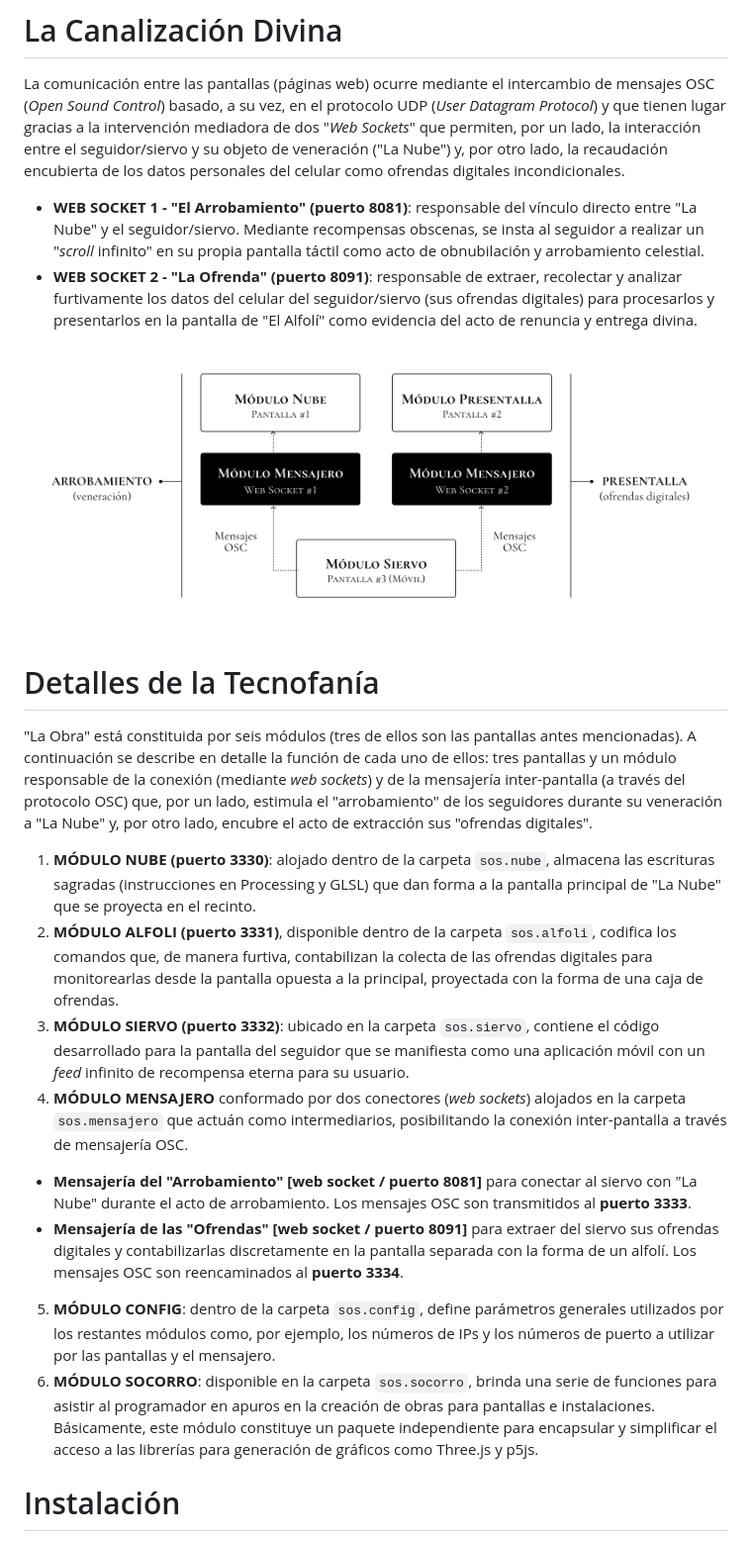
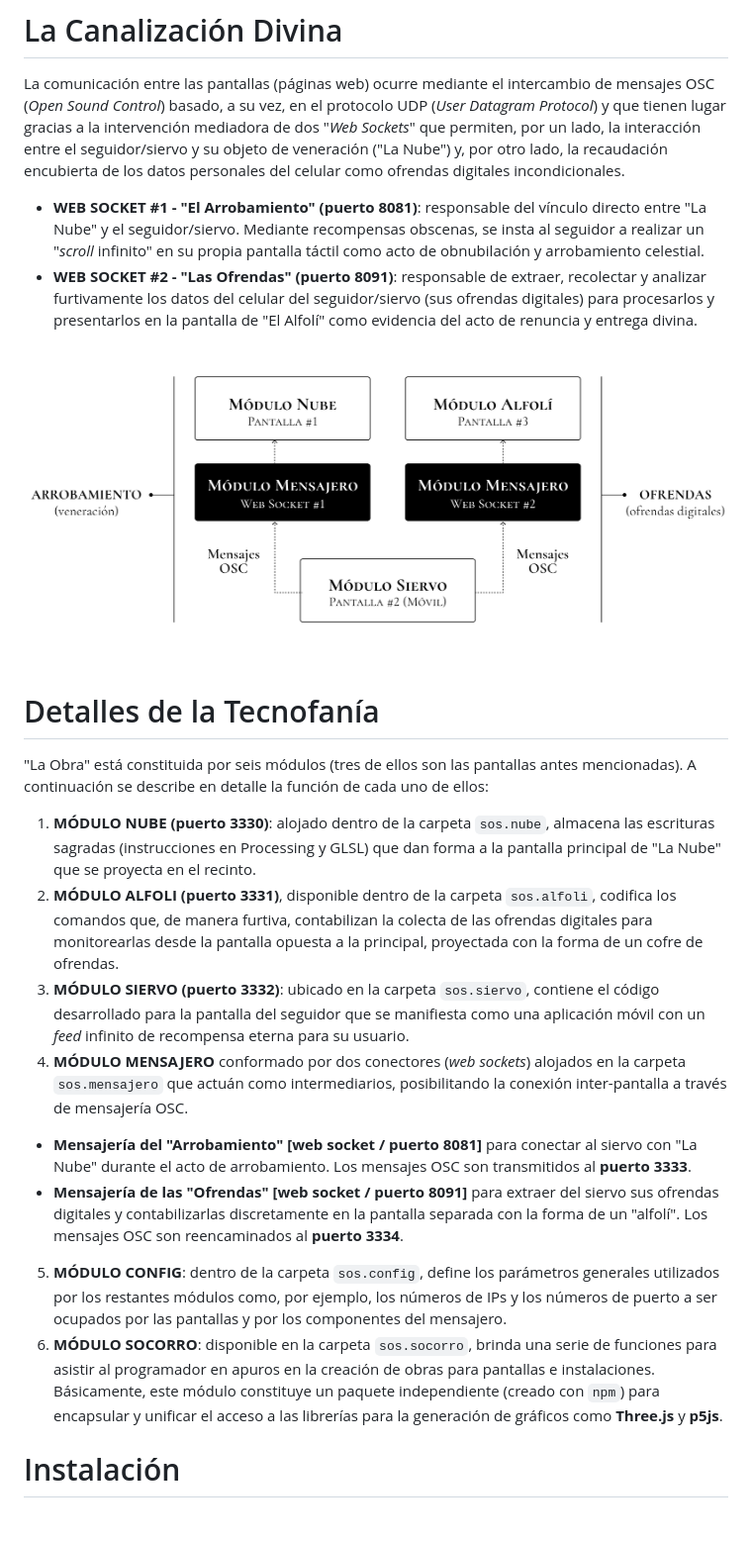
Before and after one commit to gastimo/sos, a Markdown page: README.md, the part around the change printed below. Shown: that part at 99% size. GitHub-like rendering; pictures changed too: imagineria/SOS-la-obra.png.

Commit message:
Actualización del "README.md"

```diff
--- a/README.md
+++ b/README.md
@@ -23,21 +23,23 @@ La pantalla es la creencia fundacional de la obra. “La Nube” es una pantalla
 # La Canalización Divina
 La comunicación entre las pantallas (páginas web) ocurre mediante el intercambio de mensajes OSC (*Open Sound Control*) basado, a su vez, en el protocolo UDP (*User Datagram Protocol*) y que tienen lugar gracias a la intervención mediadora de dos "*Web Sockets*" que permiten, por un lado, la interacción entre el seguidor/siervo y su objeto de veneración ("La Nube") y, por otro lado, la recaudación encubierta de los datos personales del celular como ofrendas digitales incondicionales.
 
-- **WEB SOCKET 1 - "El Arrobamiento" (puerto 8081)**: responsable del vínculo directo entre "La Nube" y el seguidor/siervo. Mediante recompensas obscenas, se insta al seguidor a realizar un "*scroll* infinito" en su propia pantalla táctil como acto de obnubilación y arrobamiento celestial.
-- **WEB SOCKET 2 - "La Ofrenda" (puerto 8091)**: responsable de extraer, recolectar y analizar furtivamente los datos del celular del seguidor/siervo (sus ofrendas digitales) para procesarlos y presentarlos en la pantalla de "El Alfolí" como evidencia del acto de renuncia y entrega divina.
+- **WEB SOCKET #1 - "El Arrobamiento" (puerto 8081)**: responsable del vínculo directo entre "La Nube" y el seguidor/siervo. Mediante recompensas obscenas, se insta al seguidor a realizar un "*scroll* infinito" en su propia pantalla táctil como acto de obnubilación y arrobamiento celestial.
+- **WEB SOCKET #2 - "Las Ofrendas" (puerto 8091)**: responsable de extraer, recolectar y analizar furtivamente los datos del celular del seguidor/siervo (sus ofrendas digitales) para procesarlos y presentarlos en la pantalla de "El Alfolí" como evidencia del acto de renuncia y entrega divina.
 
 ![Diagrama de "La Obra"](imagineria/SOS-la-obra.png)
 
 # Detalles de la Tecnofanía
-"La Obra" está constituida por seis módulos (tres de ellos son las pantallas antes mencionadas). A continuación se describe en detalle la función de cada uno de ellos: tres pantallas y un módulo responsable de la conexión (mediante *web sockets*) y de la mensajería inter-pantalla (a través del protocolo OSC) que, por un lado, estimula el "arrobamiento" de los seguidores durante su veneración a "La Nube" y, por otro lado, encubre el acto de extracción sus "ofrendas digitales".
+"La Obra" está constituida por seis módulos (tres de ellos son las pantallas antes mencionadas). A continuación se describe en detalle la función de cada uno de ellos:
+
 1. **MÓDULO NUBE (puerto 3330)**: alojado dentro de la carpeta `sos.nube`, almacena las escrituras sagradas (instrucciones en Processing y GLSL) que dan forma a la pantalla principal de "La Nube" que se proyecta en el recinto.
-2. **MÓDULO ALFOLI (puerto 3331)**, disponible dentro de la carpeta `sos.alfoli`, codifica los comandos que, de manera furtiva, contabilizan la colecta de las ofrendas digitales para monitorearlas desde la pantalla opuesta a la principal, proyectada con la forma de una caja de ofrendas.
+2. **MÓDULO ALFOLI (puerto 3331)**, disponible dentro de la carpeta `sos.alfoli`, codifica los comandos que, de manera furtiva, contabilizan la colecta de las ofrendas digitales para monitorearlas desde la pantalla opuesta a la principal, proyectada con la forma de un cofre de ofrendas.
 3. **MÓDULO SIERVO (puerto 3332)**: ubicado en la carpeta `sos.siervo`, contiene el código desarrollado para la pantalla del seguidor que se manifiesta como una aplicación móvil con un *feed* infinito de recompensa eterna para su usuario.
 4. **MÓDULO MENSAJERO** conformado por dos conectores (*web sockets*) alojados en la carpeta `sos.mensajero` que actuán como intermediarios, posibilitando la conexión inter-pantalla a través de mensajería OSC.
   - **Mensajería del "Arrobamiento" [web socket / puerto 8081]** para conectar al siervo con "La Nube" durante el acto de arrobamiento. Los mensajes OSC son transmitidos al **puerto 3333**.
-  - **Mensajería de las "Ofrendas" [web socket / puerto 8091]** para extraer del siervo sus ofrendas digitales y contabilizarlas discretamente en la pantalla separada con la forma de un alfolí. Los mensajes OSC son reencaminados al **puerto 3334**.
-5. **MÓDULO CONFIG**: dentro de la carpeta `sos.config`, define parámetros generales utilizados por los restantes módulos como, por ejemplo, los números de IPs y los números de puerto a utilizar por las pantallas y el mensajero.
-6. **MÓDULO SOCORRO**: disponible en la carpeta `sos.socorro`, brinda una serie de funciones para asistir al programador en apuros en la creación de obras para pantallas e instalaciones. Básicamente, este módulo constituye un paquete independiente para encapsular y simplificar el acceso a las librerías para generación de gráficos como Three.js y p5js.
+  - **Mensajería de las "Ofrendas" [web socket / puerto 8091]** para extraer del siervo sus ofrendas digitales y contabilizarlas discretamente en la pantalla separada con la forma de un "alfolí". Los mensajes OSC son reencaminados al **puerto 3334**.
+5. **MÓDULO CONFIG**: dentro de la carpeta `sos.config`, define los parámetros generales utilizados por los restantes módulos como, por ejemplo, los números de IPs y los números de puerto a ser ocupados por las pantallas y por los componentes del mensajero.
+6. **MÓDULO SOCORRO**: disponible en la carpeta `sos.socorro`, brinda una serie de funciones para asistir al programador en apuros en la creación de obras para pantallas e instalaciones. Básicamente, este módulo constituye un paquete independiente (creado con `npm`) para encapsular y unificar el acceso a las librerías para la generación de gráficos como **Three.js** y **p5js**.
+
 
 # Instalación
 El proyecto utiliza el entorno de ejecución de código JavaScript *open-source* **[nodejs](https://nodejs.org/)** junto con el software para la administración de paquetes de código **[npm](https://docs.npmjs.com/about-npm)**, que permite llevar registro y compartir paquetes de aplicaciones. También se emplea el software **[Vite](https://vite.dev/)** como herramienta de desarrollo.
```
Also changed, not shown: other parts of README.md (+3 -2 lines), imagineria/SOS-configracion-equipos.png.
